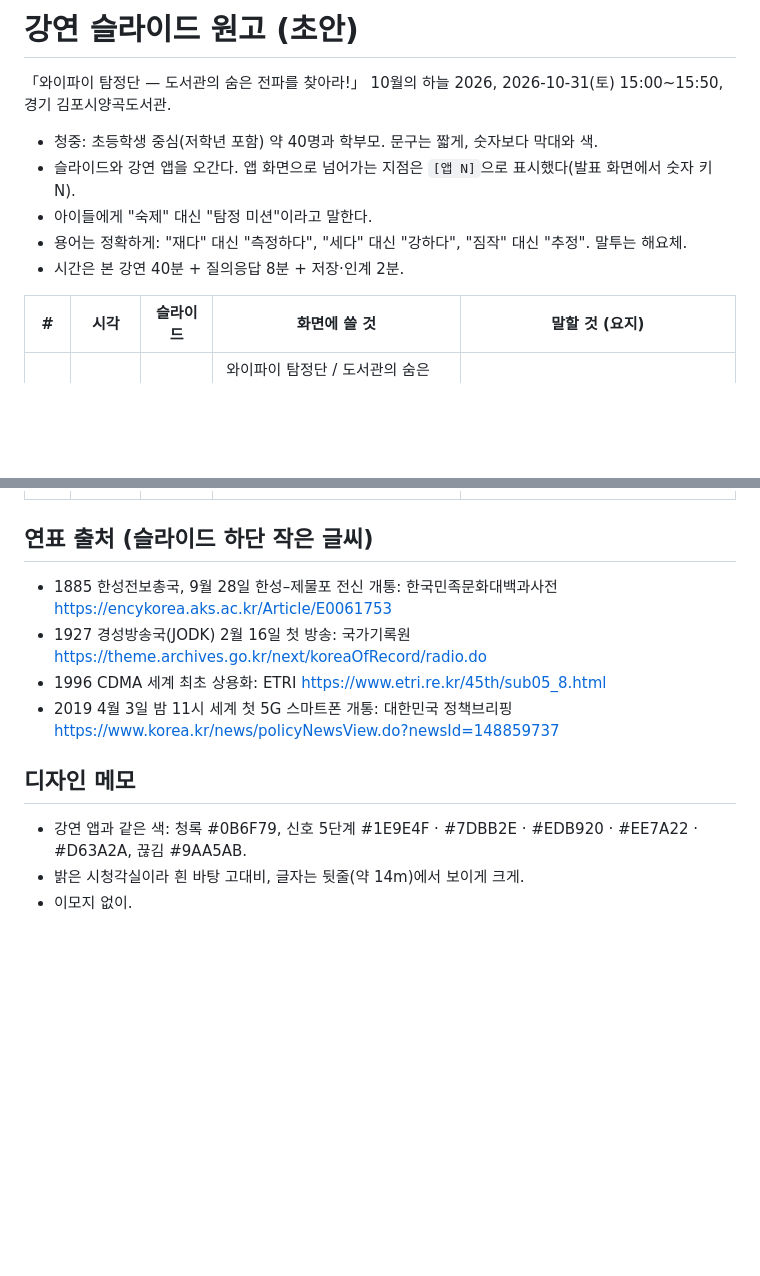
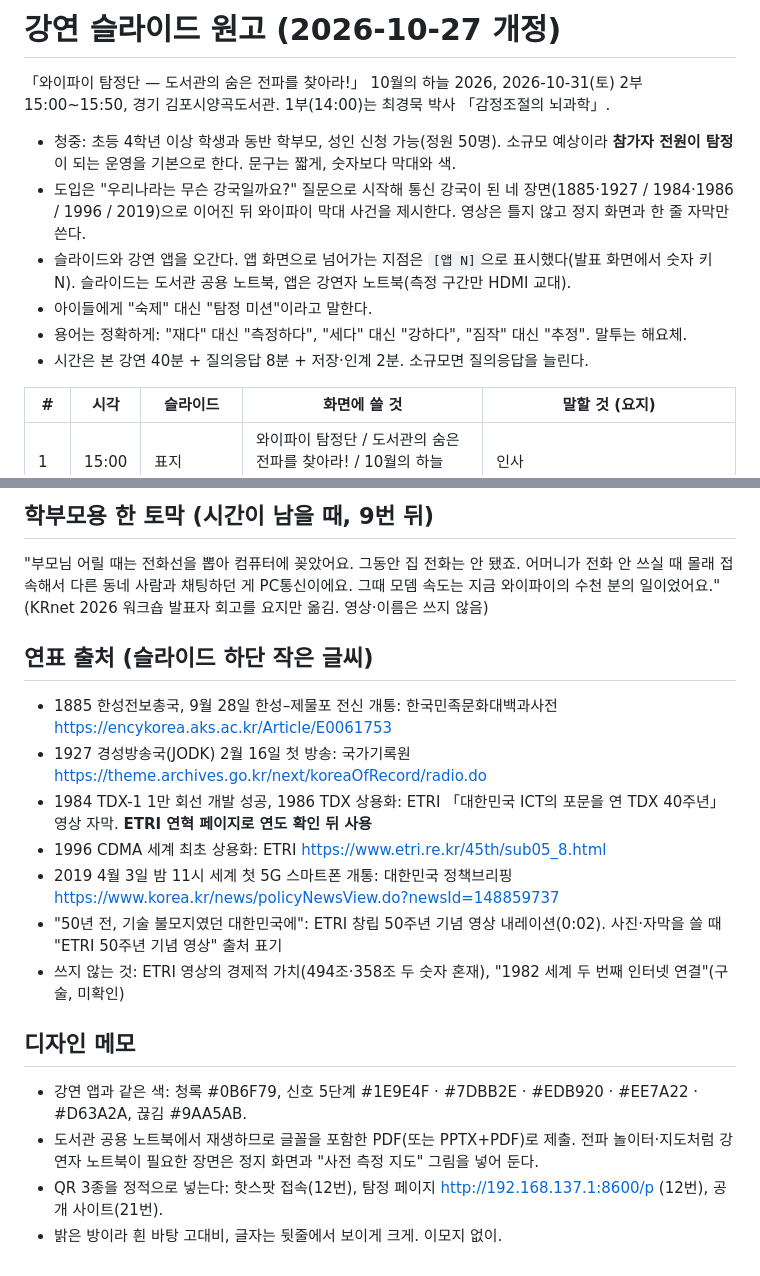
Before and after one commit to sumilee-phd/wifi-tamjung, a Markdown page: docs/SLIDES.md, 2 parts joined by grey strips. Drawn GitHub-style; blank space fills up the shorter version.

```diff
--- a/docs/SLIDES.md
+++ b/docs/SLIDES.md
@@ -1,12 +1,13 @@
-# 강연 슬라이드 원고 (초안)
+# 강연 슬라이드 원고 (2026-10-27 개정)
 
-「와이파이 탐정단 — 도서관의 숨은 전파를 찾아라!」 10월의 하늘 2026, 2026-10-31(토) 15:00~15:50, 경기 김포시양곡도서관.
+「와이파이 탐정단 — 도서관의 숨은 전파를 찾아라!」 10월의 하늘 2026, 2026-10-31(토) 2부 15:00~15:50, 경기 김포시양곡도서관. 1부(14:00)는 최경묵 박사 「감정조절의 뇌과학」.
 
-- 청중: 초등학생 중심(저학년 포함) 약 40명과 학부모. 문구는 짧게, 숫자보다 막대와 색.
-- 슬라이드와 강연 앱을 오간다. 앱 화면으로 넘어가는 지점은 `[앱 N]`으로 표시했다(발표 화면에서 숫자 키 N).
+- 청중: 초등 4학년 이상 학생과 동반 학부모, 성인 신청 가능(정원 50명). 소규모 예상이라 **참가자 전원이 탐정**이 되는 운영을 기본으로 한다. 문구는 짧게, 숫자보다 막대와 색.
+- 도입은 "우리나라는 무슨 강국일까요?" 질문으로 시작해 통신 강국이 된 네 장면(1885·1927 / 1984·1986 / 1996 / 2019)으로 이어진 뒤 와이파이 막대 사건을 제시한다. 영상은 틀지 않고 정지 화면과 한 줄 자막만 쓴다.
+- 슬라이드와 강연 앱을 오간다. 앱 화면으로 넘어가는 지점은 `[앱 N]`으로 표시했다(발표 화면에서 숫자 키 N). 슬라이드는 도서관 공용 노트북, 앱은 강연자 노트북(측정 구간만 HDMI 교대).
 - 아이들에게 "숙제" 대신 "탐정 미션"이라고 말한다.
 - 용어는 정확하게: "재다" 대신 "측정하다", "세다" 대신 "강하다", "짐작" 대신 "추정". 말투는 해요체.
-- 시간은 본 강연 40분 + 질의응답 8분 + 저장·인계 2분.
+- 시간은 본 강연 40분 + 질의응답 8분 + 저장·인계 2분. 소규모면 질의응답을 늘린다.
 
 | # | 시각 | 슬라이드 | 화면에 쓸 것 | 말할 것 (요지) |
 |---|---|---|---|---|
@@ -34,13 +38,20 @@
+## 학부모용 한 토막 (시간이 남을 때, 9번 뒤)
+
+"부모님 어릴 때는 전화선을 뽑아 컴퓨터에 꽂았어요. 그동안 집 전화는 안 됐죠. 어머니가 전화 안 쓰실 때 몰래 접속해서 다른 동네 사람과 채팅하던 게 PC통신이에요. 그때 모뎀 속도는 지금 와이파이의 수천 분의 일이었어요." (KRnet 2026 워크숍 발표자 회고를 요지만 옮김. 영상·이름은 쓰지 않음)
 
 ## 연표 출처 (슬라이드 하단 작은 글씨)
 
 - 1885 한성전보총국, 9월 28일 한성–제물포 전신 개통: 한국민족문화대백과사전 https://encykorea.aks.ac.kr/Article/E0061753
 - 1927 경성방송국(JODK) 2월 16일 첫 방송: 국가기록원 https://theme.archives.go.kr/next/koreaOfRecord/radio.do
+- 1984 TDX-1 1만 회선 개발 성공, 1986 TDX 상용화: ETRI 「대한민국 ICT의 포문을 연 TDX 40주년」 영상 자막. **ETRI 연혁 페이지로 연도 확인 뒤 사용**
 - 1996 CDMA 세계 최초 상용화: ETRI https://www.etri.re.kr/45th/sub05_8.html
 - 2019 4월 3일 밤 11시 세계 첫 5G 스마트폰 개통: 대한민국 정책브리핑 https://www.korea.kr/news/policyNewsView.do?newsId=148859737
+- "50년 전, 기술 불모지였던 대한민국에": ETRI 창립 50주년 기념 영상 내레이션(0:02). 사진·자막을 쓸 때 "ETRI 50주년 기념 영상" 출처 표기
+- 쓰지 않는 것: ETRI 영상의 경제적 가치(494조·358조 두 숫자 혼재), "1982 세계 두 번째 인터넷 연결"(구술, 미확인)
 
 ## 디자인 메모
 
 - 강연 앱과 같은 색: 청록 #0B6F79, 신호 5단계 #1E9E4F · #7DBB2E · #EDB920 · #EE7A22 · #D63A2A, 끊김 #9AA5AB.
-- 밝은 시청각실이라 흰 바탕 고대비, 글자는 뒷줄(약 14m)에서 보이게 크게.
-- 이모지 없이.
+- 도서관 공용 노트북에서 재생하므로 글꼴을 포함한 PDF(또는 PPTX+PDF)로 제출. 전파 놀이터·지도처럼 강연자 노트북이 필요한 장면은 정지 화면과 "사전 측정 지도" 그림을 넣어 둔다.
+- QR 3종을 정적으로 넣는다: 핫스팟 접속(12번), 탐정 페이지 http://192.168.137.1:8600/p (12번), 공개 사이트(21번).
+- 밝은 방이라 흰 바탕 고대비, 글자는 뒷줄에서 보이게 크게. 이모지 없이.
```
Also changed, not shown: other parts of docs/SLIDES.md (+23 -20 lines).
